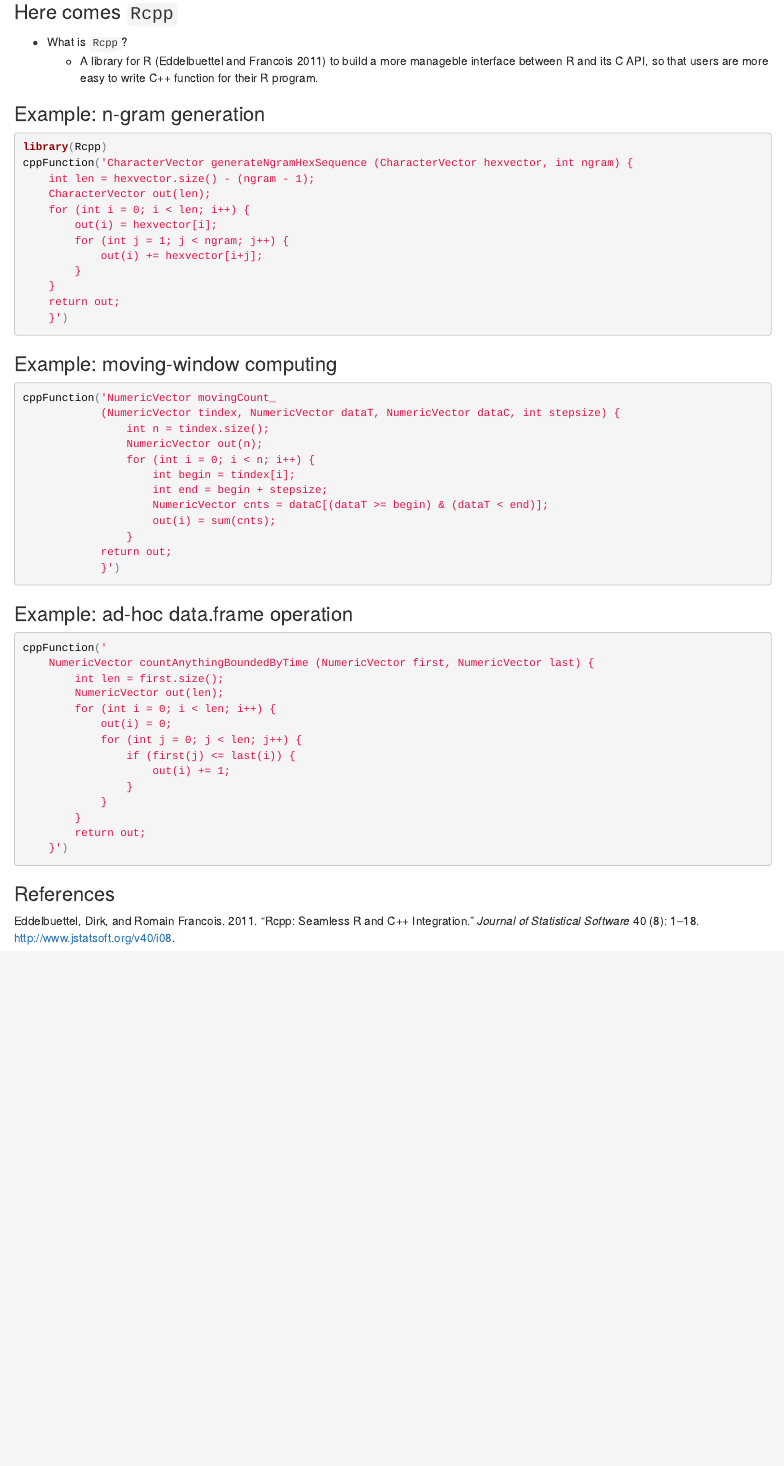
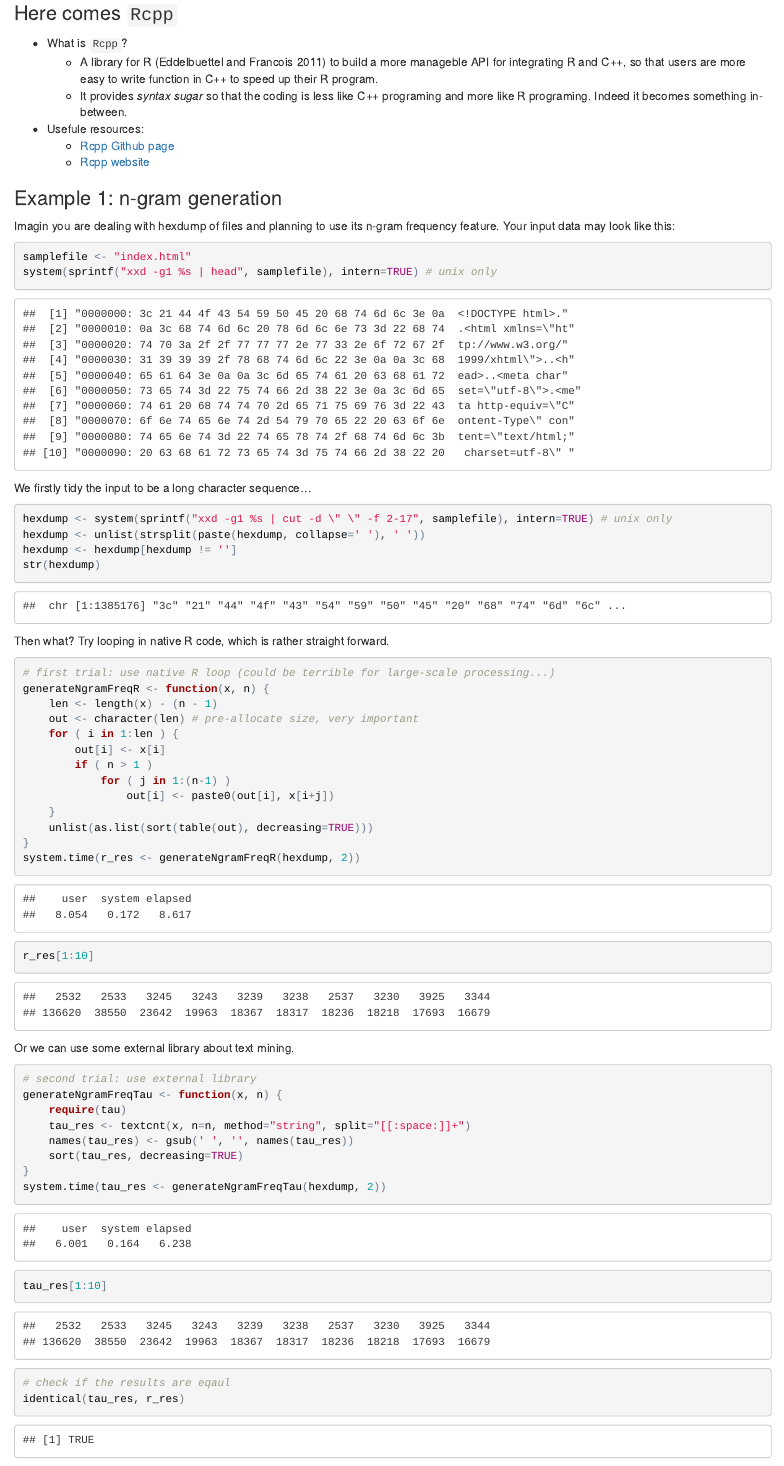
Before and after one commit to everdark/rcpp_lightning_dsc2015, an R Markdown document (index.Rmd): the page in a window 1100 px wide, from 2980 px down before the commit and from 3010 px down after it, so that both start at the same text. The pictures show the output file index.html that the author committed with the source, opened offline.

Commit message:
complete the first example

````diff
--- a/index.Rmd
+++ b/index.Rmd
@@ -111,7 +114,62 @@
 ### Here comes `Rcpp`
 
 + What is `Rcpp`?
-    + A library for R [@Eddelbuettel:Francois:2011:JSSOBK:v40i08] to build a more manageble interface between R and its C API, so that users are more easy to write C++ function for their R program.
+    + A library for R [@Eddelbuettel:Francois:2011:JSSOBK:v40i08] to build a more manageble API for integrating R and C++, so that users are more easy to write function in C++ to speed up their R program.
+    + It provides *syntax sugar* so that the coding is less like C++ programing and more like R programing. Indeed it becomes something in-between.
++ Usefule resources:
+    + [Rcpp Github page](https://github.com/RcppCore/Rcpp)
+    + [Rcpp website](http://www.rcpp.org)
 
 
-### Example: n-gram generation
+### Example 1: n-gram generation
+
+Imagin you are dealing with hexdump of files and planning to use its n-gram frequency feature. Your input data may look like this:
+
+```{r ex1:print_hexdump}
+samplefile <- "index.html"
+system(sprintf("xxd -g1 %s | head", samplefile), intern=TRUE) # unix only
+```
+
+We firstly tidy the input to be a long character sequence...
+
+```{r ex1:process_hexdump}
+hexdump <- system(sprintf("xxd -g1 %s | cut -d \" \" -f 2-17", samplefile), intern=TRUE) # unix only
+hexdump <- unlist(strsplit(paste(hexdump, collapse=' '), ' '))
+hexdump <- hexdump[hexdump != '']
+str(hexdump)
+```
+
+Then what? Try looping in native R code, which is rather straight forward.
+
+```{r ex1:r_solution, cache=TRUE}
+# first trial: use native R loop (could be terrible for large-scale processing...)
+generateNgramFreqR <- function(x, n) {
+    len <- length(x) - (n - 1)
+    out <- character(len) # pre-allocate size, very important
+    for ( i in 1:len ) {
+        out[i] <- x[i]
+        if ( n > 1 )
+            for ( j in 1:(n-1) )
+                out[i] <- paste0(out[i], x[i+j])
+    }
+    unlist(as.list(sort(table(out), decreasing=TRUE)))
+}
+system.time(r_res <- generateNgramFreqR(hexdump, 2))
+r_res[1:10]
+```
+
+Or we can use some external library about text mining.
+
+```{r ex1:tau_solution, cache=TRUE, message=FALSE}
+# second trial: use external library
+generateNgramFreqTau <- function(x, n) {
+    require(tau)
+    tau_res <- textcnt(x, n=n, method="string", split="[[:space:]]+")
+    names(tau_res) <- gsub(' ', '', names(tau_res))
+    sort(tau_res, decreasing=TRUE)
+}
+system.time(tau_res <- generateNgramFreqTau(hexdump, 2))
+tau_res[1:10]
+
+# check if the results are eqaul
+identical(tau_res, r_res)
@@ -118,10 +218,2 @@
 
 ```{r, cache=TRUE}
-library(Rcpp)
-cppFunction('CharacterVector generateNgramHexSequence (CharacterVector hexvector, int ngram) {
-    int len = hexvector.size() - (ngram - 1);
-    CharacterVector out(len);
-    for (int i = 0; i < len; i++) {
-        out(i) = hexvector[i];
-        for (int j = 1; j < ngram; j++) {
-            out(i) += hexvector[i+j];
@@ -130,27 +230,9 @@
-    return out;
+        return out;
     }')
 ```
 
 
-### Example: moving-window computing
-
-```{r, cache=TRUE}
-cppFunction('NumericVector movingCount_
-            (NumericVector tindex, NumericVector dataT, NumericVector dataC, int stepsize) {
-                int n = tindex.size();
-                NumericVector out(n);
-                for (int i = 0; i < n; i++) {
-                    int begin = tindex[i];
-                    int end = begin + stepsize;
-                    NumericVector cnts = dataC[(dataT >= begin) & (dataT < end)];
-                    out(i) = sum(cnts);
-                }
-            return out;
-            }')
-```
-
-
-### Example: ad-hoc data.frame operation
+### Example 3: ad-hoc data.frame operation
 
 ```{r, cache=TRUE}
 cppFunction('
````
Also changed, not shown: index.html, index.Rmd (79 more changed lines).
